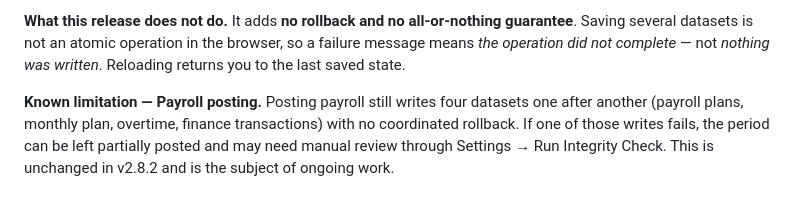
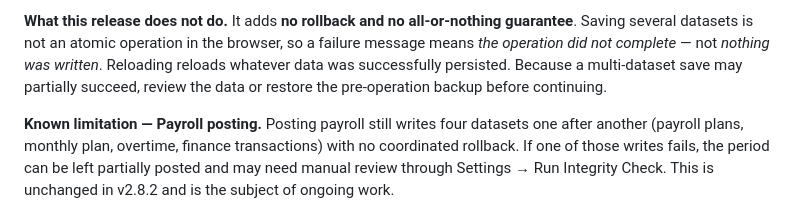
Before and after one commit to fanoryu/TAM-Intelligence-OS, a Markdown page: README.md, the part around the change. Rendered like a GitHub page.

```diff
--- a/README.md
+++ b/README.md
@@ -66,7 +66,9 @@ and **no change to how or when data is written**.
 
 **What this release does not do.** It adds **no rollback and no all-or-nothing guarantee**. Saving
 several datasets is not an atomic operation in the browser, so a failure message means *the operation
-did not complete* — not *nothing was written*. Reloading returns you to the last saved state.
+did not complete* — not *nothing was written*. Reloading reloads whatever data was successfully
+persisted. Because a multi-dataset save may partially succeed, review the data or restore the
+pre-operation backup before continuing.
 
 **Known limitation — Payroll posting.** Posting payroll still writes four datasets one after another
 (payroll plans, monthly plan, overtime, finance transactions) with no coordinated rollback. If one of
```
Also changed, not shown: CHANGELOG.md (+3 -2 lines).
